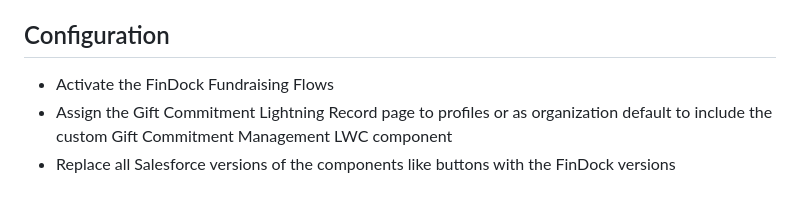
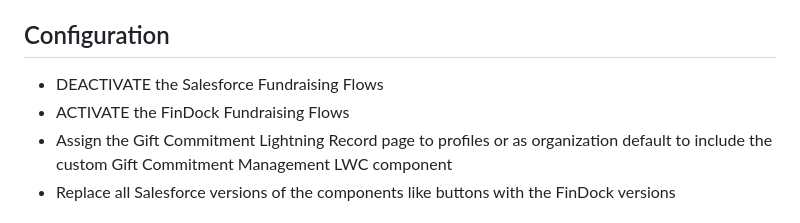
Before and after one commit to FinDockLabs/findock-for-fundraising-flows, a Markdown page: README.md, the part around the change. Rendered like a GitHub page.

```diff
--- a/README.md
+++ b/README.md
@@ -63,7 +63,8 @@ quickActions/GiftCommitment.fd_upgrade_downgrade.quickAction
 - any other deployment method you prefer.
 
 ## Configuration
-- Activate the FinDock Fundraising Flows
+- DEACTIVATE the Salesforce Fundraising Flows
+- ACTIVATE the FinDock Fundraising Flows
 - Assign the Gift Commitment Lightning Record page to profiles or as organization default to include the custom Gift Commitment Management LWC component
 - Replace all Salesforce versions of the components like buttons with the FinDock versions
 
```
